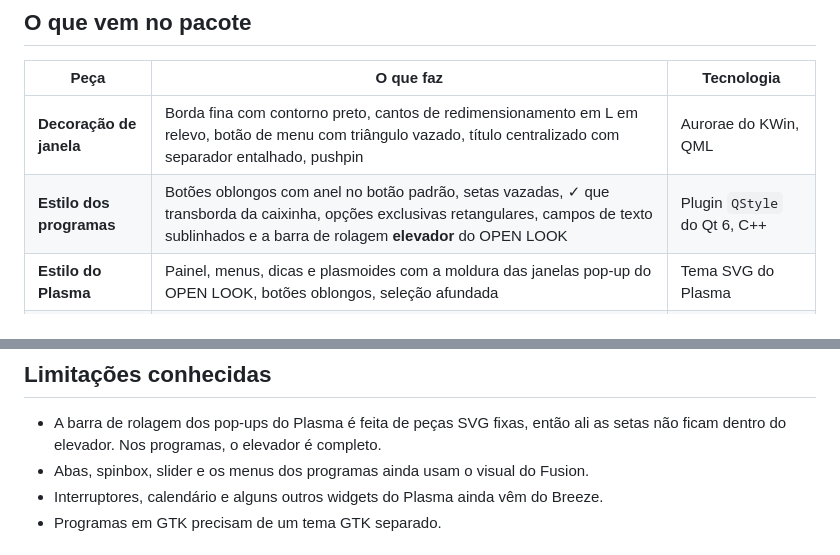
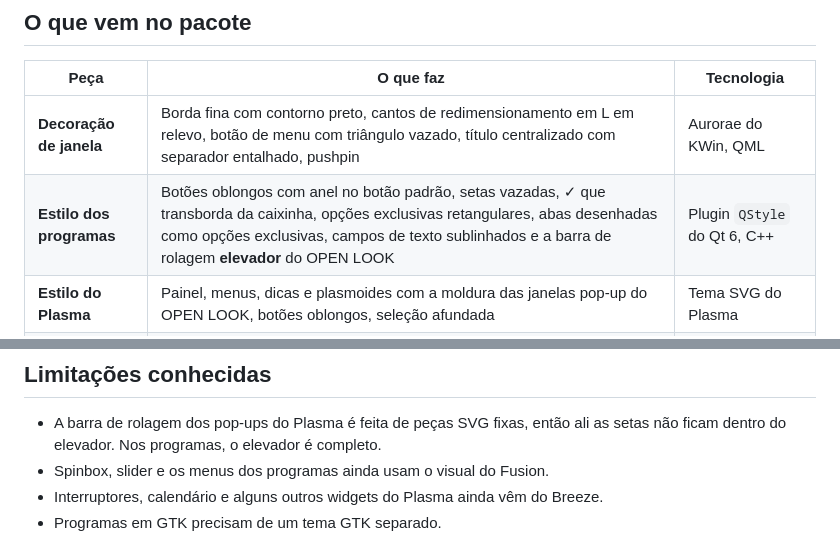
Before and after one commit to saulopz/freelook-kde, a Markdown page: LEIAME.md, 2 parts joined by grey strips. Drawn GitHub-style.

```diff
--- a/LEIAME.md
+++ b/LEIAME.md
@@ -14,7 +14,7 @@ de 1991, rodando num Plasma moderno.
 | Peça | O que faz | Tecnologia |
 |---|---|---|
 | **Decoração de janela** | Borda fina com contorno preto, cantos de redimensionamento em L em relevo, botão de menu com triângulo vazado, título centralizado com separador entalhado, pushpin | Aurorae do KWin, QML |
-| **Estilo dos programas** | Botões oblongos com anel no botão padrão, setas vazadas, ✓ que transborda da caixinha, opções exclusivas retangulares, campos de texto sublinhados e a barra de rolagem **elevador** do OPEN LOOK | Plugin `QStyle` do Qt 6, C++ |
+| **Estilo dos programas** | Botões oblongos com anel no botão padrão, setas vazadas, ✓ que transborda da caixinha, opções exclusivas retangulares, abas desenhadas como opções exclusivas, campos de texto sublinhados e a barra de rolagem **elevador** do OPEN LOOK | Plugin `QStyle` do Qt 6, C++ |
 | **Estilo do Plasma** | Painel, menus, dicas e plasmoides com a moldura das janelas pop-up do OPEN LOOK, botões oblongos, seleção afundada | Tema SVG do Plasma |
 | **Esquema de cores** | A paleta do OpenWindows 3: `#cccccc`, `#b7b7b7`, `#a0a0a0` e branco | Esquema de cores do KDE |
 | **Tema global** | Aplica tudo isso de uma vez, inclusive a ordem dos botões da barra de título | Pacote de tema global do Plasma |
@@ -104,7 +104,7 @@ teste da decoração QML e os geradores do estilo do Plasma) estão no
 
 - A barra de rolagem dos pop-ups do Plasma é feita de peças SVG fixas, então
   ali as setas não ficam dentro do elevador. Nos programas, o elevador é completo.
-- Abas, spinbox, slider e os menus dos programas ainda usam o visual do Fusion.
+- Spinbox, slider e os menus dos programas ainda usam o visual do Fusion.
 - Interruptores, calendário e alguns outros widgets do Plasma ainda vêm do Breeze.
 - Programas em GTK precisam de um tema GTK separado.
 
```
Also changed, not shown: CHANGELOG.md (+9 -0 lines), README.md (+2 -2 lines), docs/screenshots/application-style.png, 3 other files.
